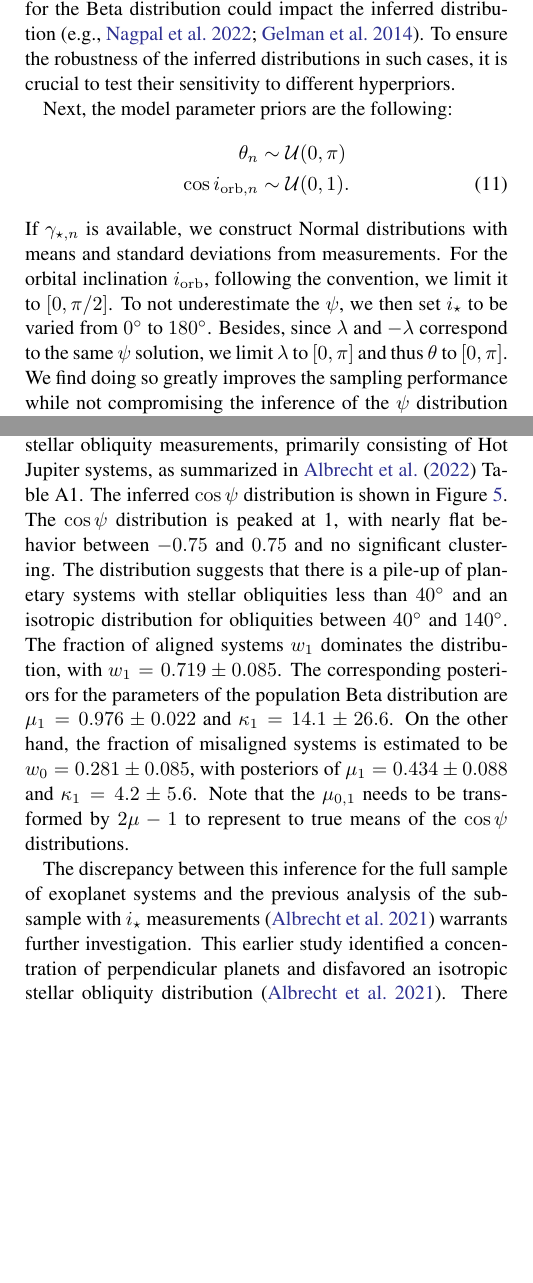
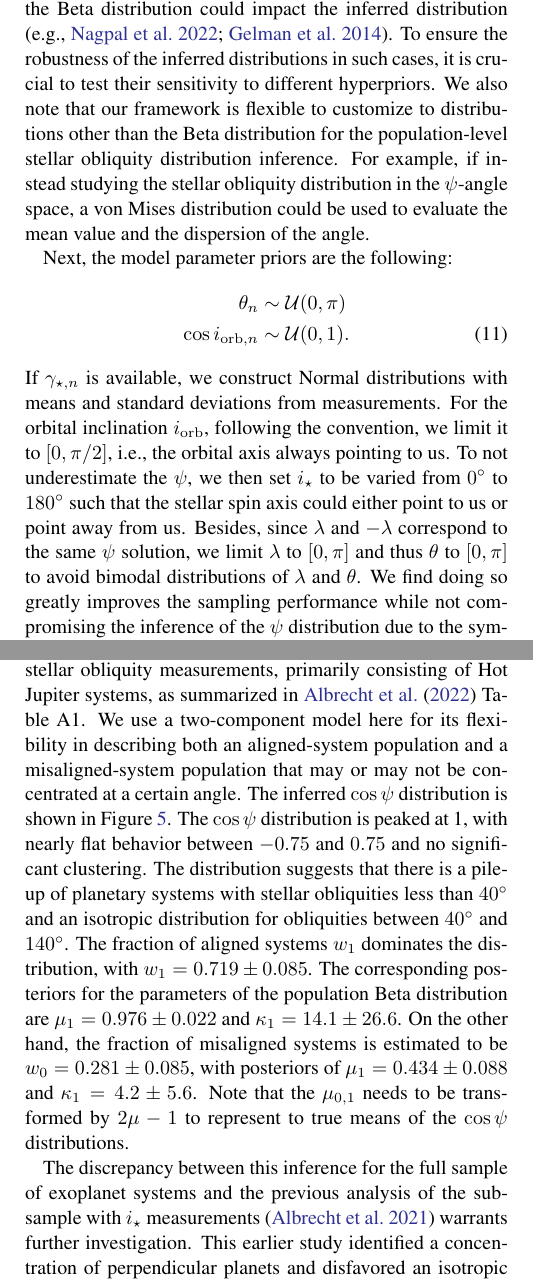
Before and after one commit to jiayindong/obliquity, a LaTeX paper (src/tex/ms.tex): two parts of the columns of pages 4 and 7 of 9, joined at a grey line, cut so that both start at the same text, the shorter picture padded with empty space. Compiled offline with pdfLaTeX; a LaTeX package or settings file that is missing is left out.

Commit message:
[showyourwork] overleaf sync

```diff
--- a/src/tex/ms.tex
+++ b/src/tex/ms.tex
@@ -181,6 +181,7 @@ For hyperparmeters $\mu$ and $\kappa$, we adopt the following priors:
 \end{align}
 where $\mu_{0,1}$ is uniformly distributed between $0$ and $1$ and $\log{\kappa}_{0,1}$ is normally distributed with a mean of $0$ and standard deviation of $3$. To deal with label switching in the mixture model, we remove the symmetry by forcing the vector $\vb*{\mu}$ to be ordered.
 Notably, when applying the framework to a small sample size with $N \lesssim 50$, the choice of hyperpriors for the Beta distribution could impact the inferred distribution \citep[e.g.,][]{Nagpal22, Gelman14}. To ensure the robustness of the inferred distributions in such cases, it is crucial to test their sensitivity to different hyperpriors.
+\edits{We also note that our framework is flexible to customize to distributions other than the Beta distribution for the population-level stellar obliquity distribution inference. For example, if instead studying the stellar obliquity distribution in the $\psi$-angle space, a von Mises distribution could be used to evaluate the mean value and the dispersion of the angle.}
 
 Next, the model parameter priors are the following:
 \begin{align}
@@ -188,8 +189,8 @@ Next, the model parameter priors are the following:
     \cos{i}_{{\rm orb},n} &\sim \mathcal{U}(0, 1).
 \end{align}
 If $\gamma_{\star, n}$ is available, we construct Normal distributions with means and standard deviations from measurements.
-For the orbital inclination $i_{\rm orb}$, following the convention, we limit it to $\left[0, \pi/2\right]$. To not underestimate the $\psi$, we then set $i_\star$ to be varied from $0\degr$ to $180\degr$.
-Besides, since $\lambda$ and $-\lambda$ correspond to the same $\psi$ solution, we limit $\lambda$ to $\left[0, \pi\right]$ and thus $\theta$ to $\left[0, \pi\right]$.
+For the orbital inclination $i_{\rm orb}$, following the convention, we limit it to $\left[0, \pi/2\right]$, \edits{i.e., the orbital axis always pointing to us}. To not underestimate the $\psi$, we then set $i_\star$ to be varied from $0\degr$ to $180\degr$ \edits{such that the stellar spin axis could either point to us or point away from us}.
+Besides, since $\lambda$ and $-\lambda$ correspond to the same $\psi$ solution, we limit $\lambda$ to $\left[0, \pi\right]$ and thus $\theta$ to $\left[0, \pi\right]$ \edits{to avoid bimodal distributions of $\lambda$ and $\theta$.}
 We find doing so greatly improves the sampling performance while not compromising the inference of the $\psi$ distribution due to the symmetry. The $\left[0, \pi\right]$ support avoids the otherwise discontinuity at $\theta = 0$ and $\theta = \pi$.
 
 The likelihood functions follow:
@@ -330,9 +331,10 @@ The $\psi$ distribution can be inferred from the $\lambda$ distribution without
 \end{figure*}
 
 We next apply our hierarchical Bayesian framework to a sample of 161 exoplanetary systems with sky-projected stellar obliquity measurements, primarily consisting of Hot Jupiter systems, as summarized in \cite{Albrecht22} Table A1.
+\edits{We use a two-component model here for its flexibility in describing both an aligned-system population and a misaligned-system population that may or may not be concentrated at a certain angle.}
 The inferred $\cos{\psi}$ distribution is shown in Figure~\ref{fig:psi_dist}. The $\cos{\psi}$ distribution is peaked at 1, with nearly flat behavior between $-0.75$ and $0.75$ and no significant clustering. The distribution suggests that there is a pile-up of planetary systems with stellar obliquities less than $40^\circ$ and an isotropic distribution for obliquities between $40^\circ$ and $140^\circ$.
 The fraction of aligned systems $w_1$ dominates the distribution, with $w_1 = 0.719 \pm 0.085$. The corresponding posteriors for the parameters of the population Beta distribution are $\mu_1 = 0.976 \pm 0.022$ and $\kappa_1 = 14.1 \pm 26.6$. On the other hand, the fraction of misaligned systems is estimated to be $w_0 = 0.281 \pm 0.085$, with posteriors of $\mu_1 = 0.434 \pm 0.088$ and $\kappa_1 = 4.2 \pm 5.6$. Note that the $\mu_{0,1}$ needs to be transformed by $2\mu-1$ to represent to true means of the $\cos{\psi}$ distributions.
 
 The discrepancy between this inference for the full sample of exoplanet systems and the previous analysis of the subsample with $i_\star$ measurements \citep{Albrecht21} warrants further investigation.
-This earlier study identified a concentration of perpendicular planets and disfavored an isotropic stellar obliquity distribution \citep{Albrecht21}.
+This earlier study identified a concentration of perpendicular planets and disfavored an isotropic stellar obliquity distribution. \edits{Indeed, when we applied our framework to this subsample, a concentration near $\cos{\psi} = -0.2$ was found in models including or without including the stellar inclination information, as shown in Figure~\ref{fig:polar}.}
 There are at least two potential explanations for this difference: (1) the subsample with $i_\star$ measurements is small and only includes about 20 misaligned systems, and (2) the requirement for $i_\star$ measurements could introduce selection biases in the sample.
```
Also changed, not shown: src/tex/ms.tex (6 more changed lines).
